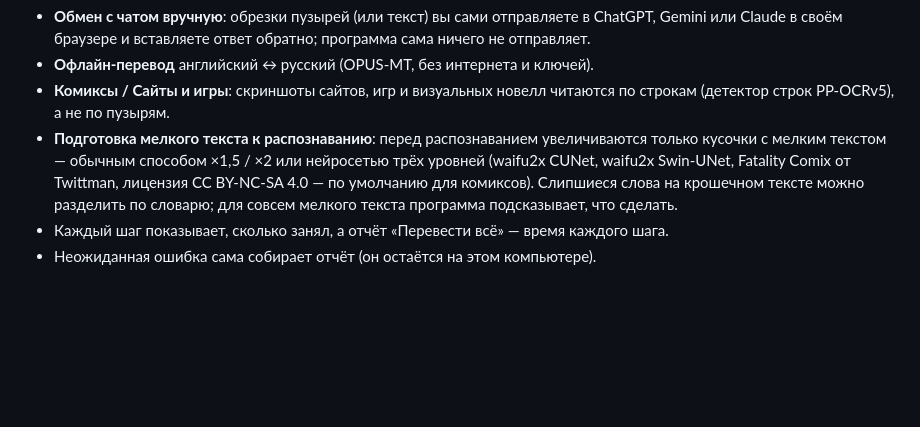
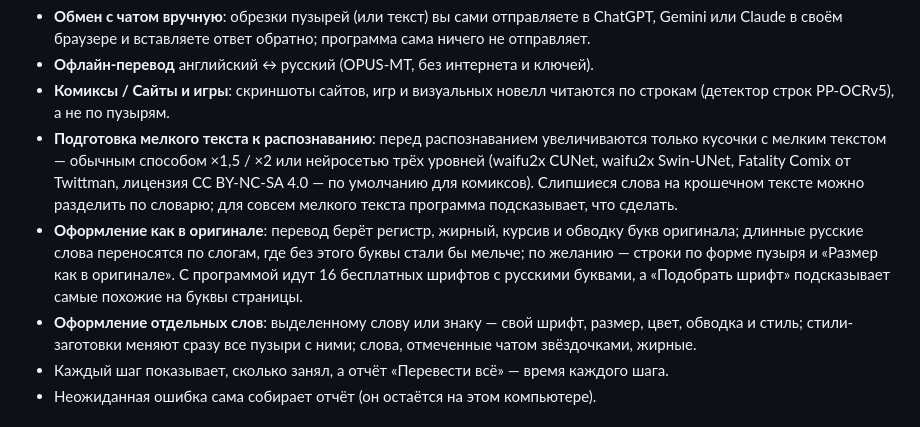
Before and after one commit to m8x3a2/comic-translate-screen, a Markdown page: README.ru.md, the part around the change. Drawn GitHub-style; blank space fills up the shorter version.

Commit message:
README: the look of the original and of single words
Co-Authored-By: Claude Opus 5.5 <noreply@anthropic.com>

```diff
--- a/README.ru.md
+++ b/README.ru.md
@@ -84,6 +84,12 @@
   Swin-UNet, Fatality Comix от Twittman, лицензия CC BY-NC-SA 4.0 — по умолчанию для комиксов).
   Слипшиеся слова на крошечном тексте можно разделить по словарю; для совсем мелкого текста программа
   подсказывает, что сделать.
+- **Оформление как в оригинале**: перевод берёт регистр, жирный, курсив и обводку букв оригинала;
+  длинные русские слова переносятся по слогам, где без этого буквы стали бы мельче; по желанию — строки
+  по форме пузыря и «Размер как в оригинале». С программой идут 16 бесплатных шрифтов с русскими
+  буквами, а «Подобрать шрифт» подсказывает самые похожие на буквы страницы.
+- **Оформление отдельных слов**: выделенному слову или знаку — свой шрифт, размер, цвет, обводка и
+  стиль; стили-заготовки меняют сразу все пузыри с ними; слова, отмеченные чатом звёздочками, жирные.
 - Каждый шаг показывает, сколько занял, а отчёт «Перевести всё» — время каждого шага.
 - Неожиданная ошибка сама собирает отчёт (он остаётся на этом компьютере).
 
```
Also changed, not shown: README.md (+6 -0 lines).
